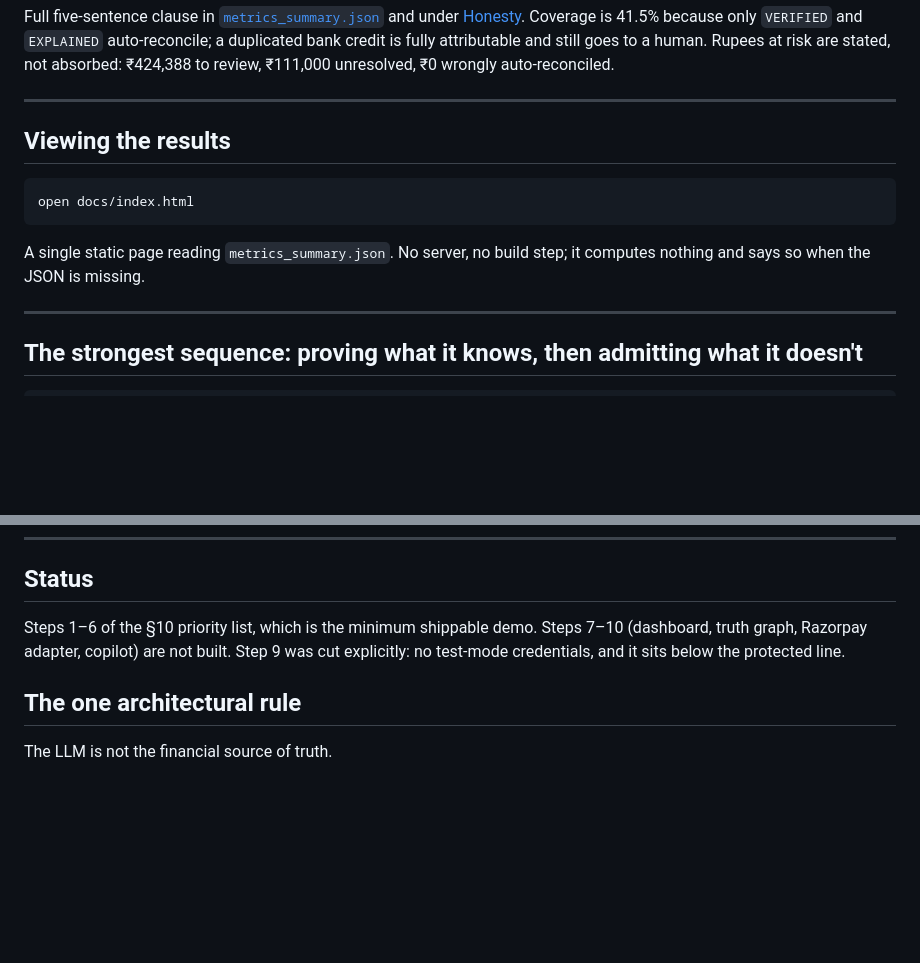
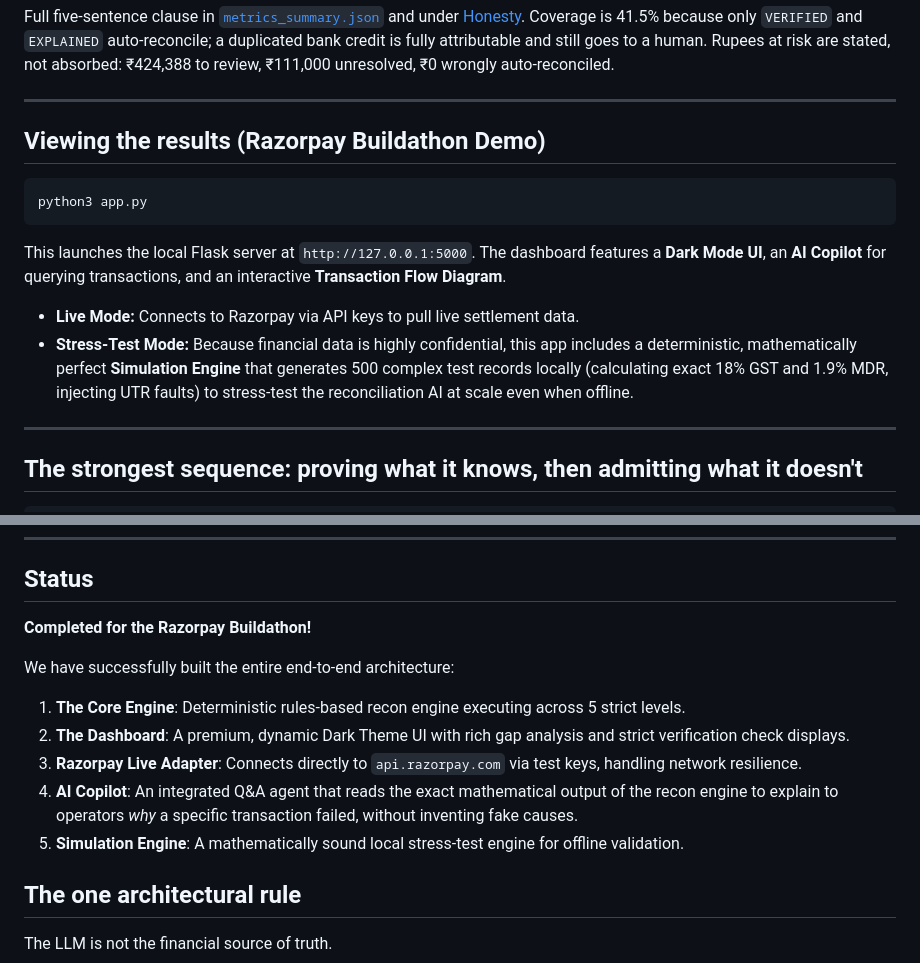
Before and after one commit to Shikhar28-web/ai-finance-controller, a Markdown page: README.md, 2 parts joined by grey strips. Rendered like a GitHub page; blank space fills up the shorter version.

Commit message:
docs: update README for Razorpay Buildathon presentation

````diff
--- a/README.md
+++ b/README.md
@@ -44,14 +44,16 @@ unresolved, ₹0 wrongly auto-reconciled.
 
 ---
 
-## Viewing the results
+## Viewing the results (Razorpay Buildathon Demo)
 
 ```bash
-open docs/index.html
+python3 app.py
 ```
 
-A single static page reading `metrics_summary.json`. No server, no build step; it
-computes nothing and says so when the JSON is missing.
+This launches the local Flask server at `http://127.0.0.1:5000`.
+The dashboard features a **Dark Mode UI**, an **AI Copilot** for querying transactions, and an interactive **Transaction Flow Diagram**.
+* **Live Mode:** Connects to Razorpay via API keys to pull live settlement data.
+* **Stress-Test Mode:** Because financial data is highly confidential, this app includes a deterministic, mathematically perfect **Simulation Engine** that generates 500 complex test records locally (calculating exact 18% GST and 1.9% MDR, injecting UTR faults) to stress-test the reconciliation AI at scale even when offline.
 
 ---
 
@@ -93,9 +95,14 @@ test suite; the pipeline itself needs neither, and runs with no LLM and no API k
 
 ## Status
 
-Steps 1–6 of the §10 priority list, which is the minimum shippable demo. Steps 7–10
-(dashboard, truth graph, Razorpay adapter, copilot) are not built. Step 9 was cut
-explicitly: no test-mode credentials, and it sits below the protected line.
+**Completed for the Razorpay Buildathon!**
+
+We have successfully built the entire end-to-end architecture:
+1. **The Core Engine**: Deterministic rules-based recon engine executing across 5 strict levels.
+2. **The Dashboard**: A premium, dynamic Dark Theme UI with rich gap analysis and strict verification check displays.
+3. **Razorpay Live Adapter**: Connects directly to `api.razorpay.com` via test keys, handling network resilience.
+4. **AI Copilot**: An integrated Q&A agent that reads the exact mathematical output of the recon engine to explain to operators *why* a specific transaction failed, without inventing fake causes.
+5. **Simulation Engine**: A mathematically sound local stress-test engine for offline validation.
 
 ## The one architectural rule
 
````
